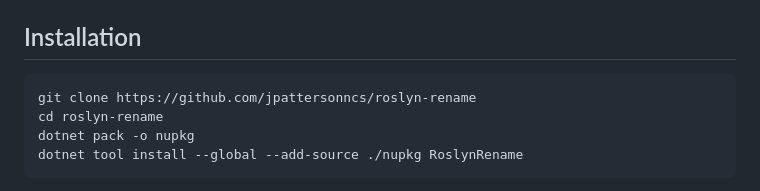
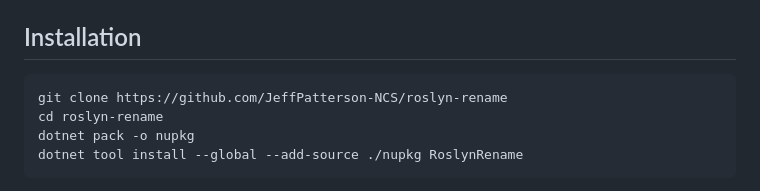
Before and after one commit to JeffPatterson-NCS/roslyn-rename, a Markdown page: README.md, the part around the change. Rendered like a GitHub page.

Commit message:
Fix GitHub URL in README

````diff
--- a/README.md
+++ b/README.md
@@ -16,7 +16,7 @@ It's designed to be called by a Claude Code skill (`/rename`) so the AI never ha
 ## Installation
 
 ```
-git clone https://github.com/jpattersonncs/roslyn-rename
+git clone https://github.com/JeffPatterson-NCS/roslyn-rename
 cd roslyn-rename
 dotnet pack -o nupkg
 dotnet tool install --global --add-source ./nupkg RoslynRename
````
